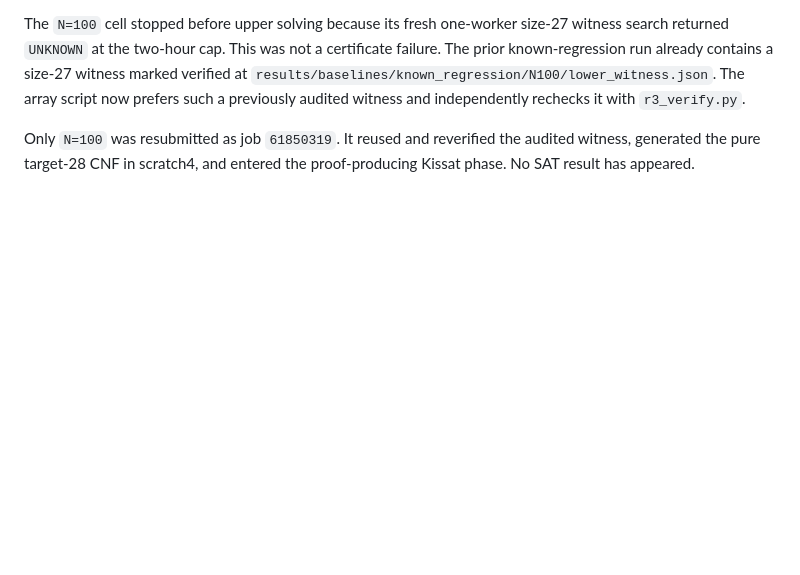
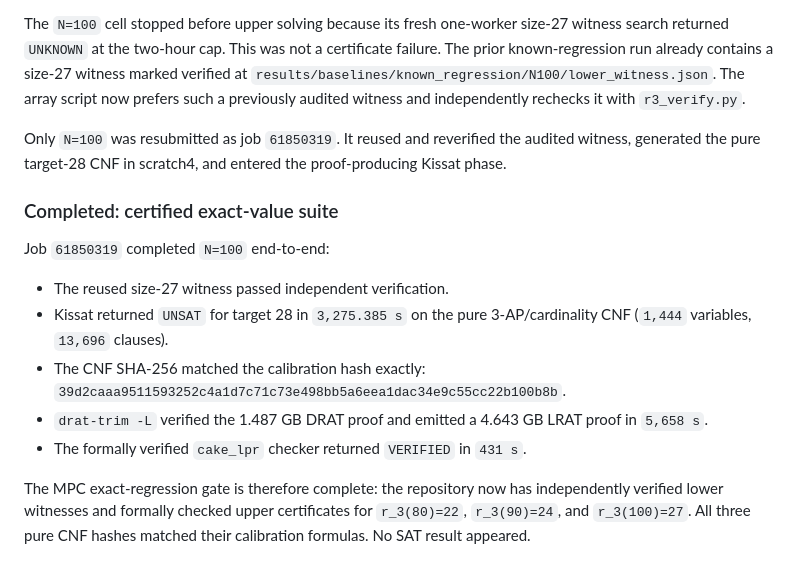
Before and after one commit to memoatwit/erdos_1194, a Markdown page: erdos_r3/SESSION_HANDOFF.md, the part around the change. Drawn GitHub-style; blank space fills up the shorter version.

Commit message:
Record certified exact-value suite

```diff
--- a/erdos_r3/SESSION_HANDOFF.md
+++ b/erdos_r3/SESSION_HANDOFF.md
@@ -1106,4 +1106,22 @@ with `r3_verify.py`.
 
 Only `N=100` was resubmitted as job `61850319`. It reused and reverified the
 audited witness, generated the pure target-28 CNF in scratch4, and entered the
-proof-producing Kissat phase. No SAT result has appeared.
+proof-producing Kissat phase.
+
+### Completed: certified exact-value suite
+
+Job `61850319` completed `N=100` end-to-end:
+
+- The reused size-27 witness passed independent verification.
+- Kissat returned `UNSAT` for target 28 in `3,275.385 s` on the pure
+  3-AP/cardinality CNF (`1,444` variables, `13,696` clauses).
+- The CNF SHA-256 matched the calibration hash exactly:
+  `39d2caaa9511593252c4a1d7c71c73e498bb5a6eea1dac34e9c55cc22b100b8b`.
+- `drat-trim -L` verified the 1.487 GB DRAT proof and emitted a 4.643 GB LRAT
+  proof in `5,658 s`.
+- The formally verified `cake_lpr` checker returned `VERIFIED` in `431 s`.
+
+The MPC exact-regression gate is therefore complete: the repository now has
+independently verified lower witnesses and formally checked upper
+certificates for `r_3(80)=22`, `r_3(90)=24`, and `r_3(100)=27`. All three
+pure CNF hashes matched their calibration formulas. No SAT result appeared.
```
Also changed, not shown: erdos_r3/paper/VENUE_AND_EXPERIMENT_PLAN.md (+14 -13 lines).
